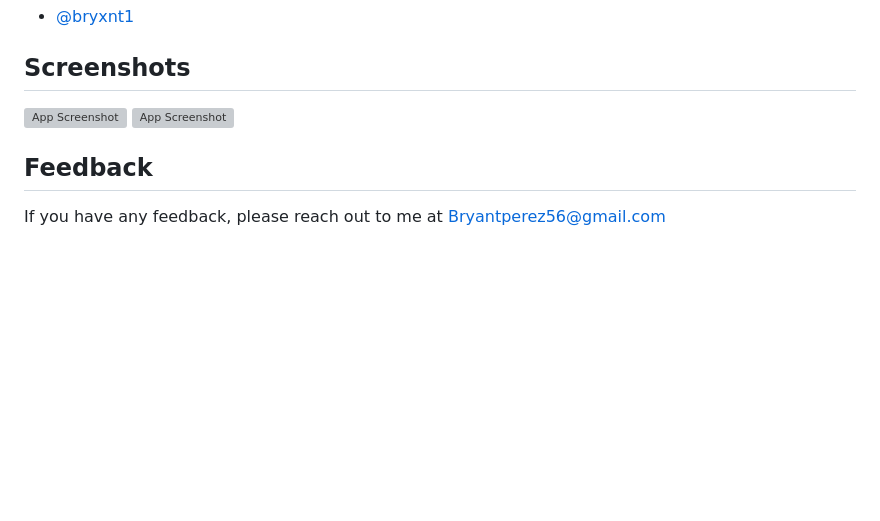
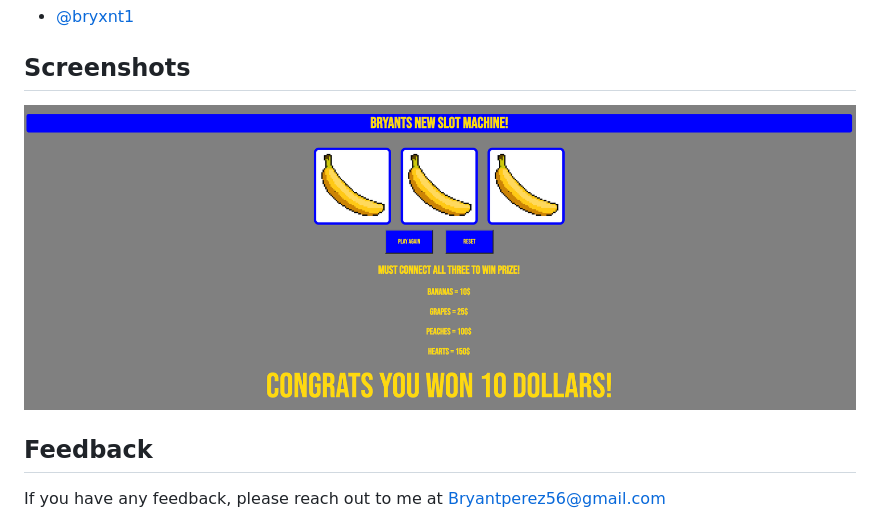
Before and after one commit to bryxnt1/slotMachine2, a Markdown page: README.md, the part around the change. Drawn GitHub-style; pictures changed too: symbols/Screenshot 2023-02-21 at 8.29.11 PM.png (added); blank space fills up the shorter version; grey boxes are pictures that could not be loaded.

```diff
--- a/README.md
+++ b/README.md
@@ -27,8 +27,7 @@ this game is also addicting so be careful.
 
 ## Screenshots
 
-![App Screenshot](./slot-machine-project/symsbols/winscreen1.png)
-![App Screenshot](./slot-machine-project/symbols/base.png)
+![App Screenshot](symbols/Screenshot%202023-02-21%20at%208.29.11%20PM.png)
 
 
 
```
